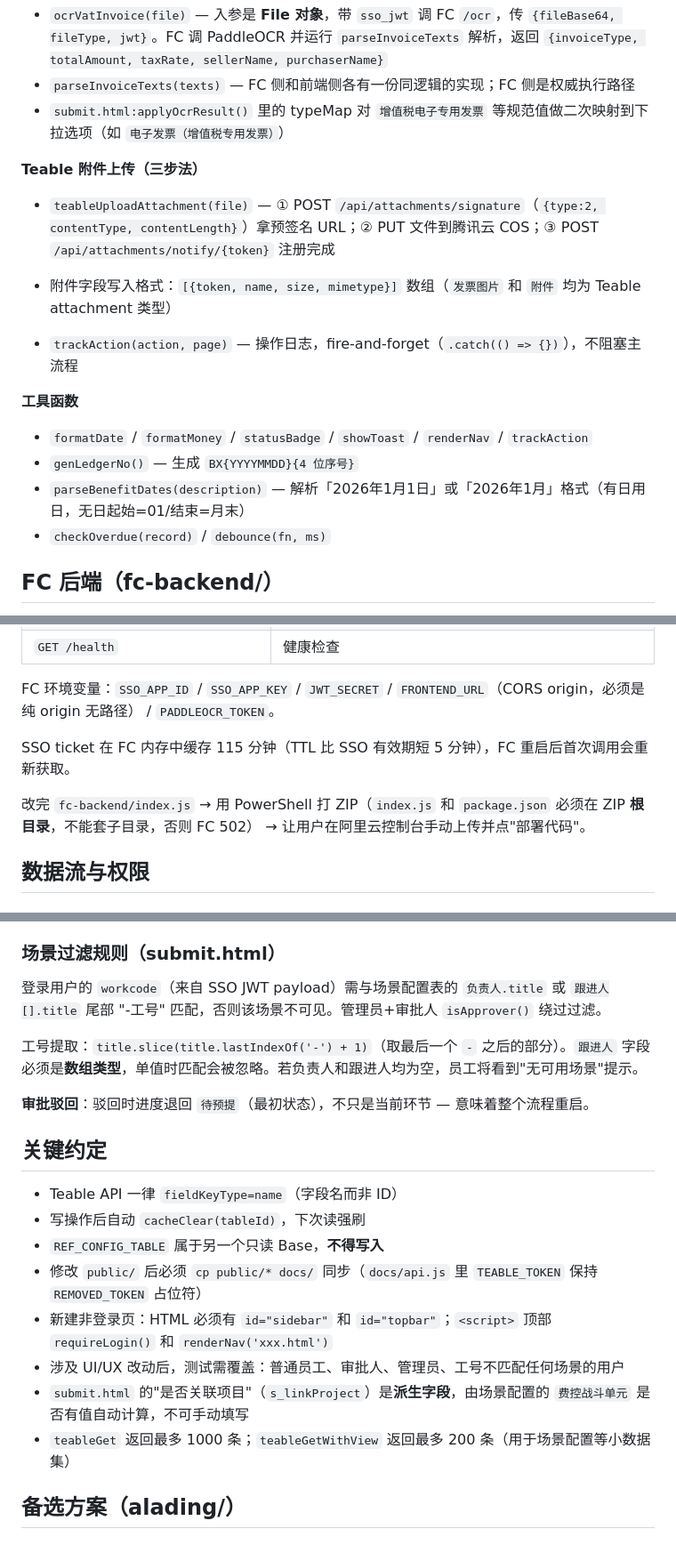
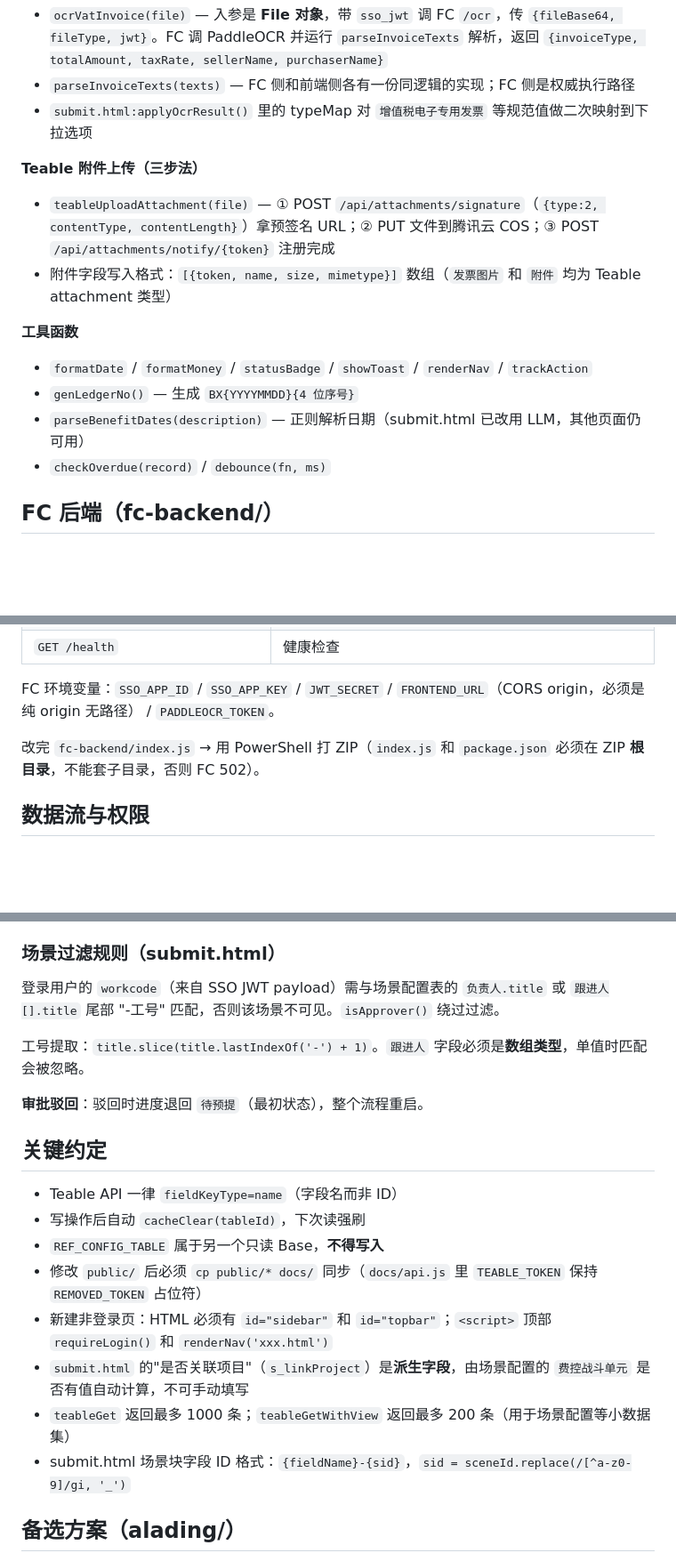
Before and after one commit to liujuwei403/admin-expense-control, a Markdown page: CLAUDE.md, 3 parts joined by grey strips. Shown at 89% size. GitHub-like rendering; blank space fills up the shorter version.

```diff
--- a/CLAUDE.md
+++ b/CLAUDE.md
@@ -90,18 +131,16 @@ node create-tables.js
 **AI OCR（经 FC 后端代理 PaddleOCR）**
 - `ocrVatInvoice(file)` — 入参是 **File 对象**，带 `sso_jwt` 调 FC `/ocr`，传 `{fileBase64, fileType, jwt}`。FC 调 PaddleOCR 并运行 `parseInvoiceTexts` 解析，返回 `{invoiceType, totalAmount, taxRate, sellerName, purchaserName}`
 - `parseInvoiceTexts(texts)` — FC 侧和前端侧各有一份同逻辑的实现；FC 侧是权威执行路径
-- `submit.html:applyOcrResult()` 里的 typeMap 对 `增值税电子专用发票` 等规范值做二次映射到下拉选项（如 `电子发票（增值税专用发票）`）
+- `submit.html:applyOcrResult()` 里的 typeMap 对 `增值税电子专用发票` 等规范值做二次映射到下拉选项
 
 **Teable 附件上传（三步法）**
 - `teableUploadAttachment(file)` — ① POST `/api/attachments/signature`（`{type:2, contentType, contentLength}`）拿预签名 URL；② PUT 文件到腾讯云 COS；③ POST `/api/attachments/notify/{token}` 注册完成
 - 附件字段写入格式：`[{token, name, size, mimetype}]` 数组（`发票图片` 和 `附件` 均为 Teable attachment 类型）
 
-- `trackAction(action, page)` — 操作日志，fire-and-forget（`.catch(() => {})`），不阻塞主流程
-
 **工具函数**
 - `formatDate` / `formatMoney` / `statusBadge` / `showToast` / `renderNav` / `trackAction`
 - `genLedgerNo()` — 生成 `BX{YYYYMMDD}{4 位序号}`
-- `parseBenefitDates(description)` — 解析「2026年1月1日」或「2026年1月」格式（有日用日，无日起始=01/结束=月末）
+- `parseBenefitDates(description)` — 正则解析日期（submit.html 已改用 LLM，其他页面仍可用）
 - `checkOverdue(record)` / `debounce(fn, ms)`
 
 ## FC 后端（fc-backend/）
@@ -116,9 +155,7 @@ Web 函数，监听 9000，启动命令 `node index.js`。路由：
 
 FC 环境变量：`SSO_APP_ID` / `SSO_APP_KEY` / `JWT_SECRET` / `FRONTEND_URL`（CORS origin，必须是纯 origin 无路径） / `PADDLEOCR_TOKEN`。
 
-SSO ticket 在 FC 内存中缓存 115 分钟（TTL 比 SSO 有效期短 5 分钟），FC 重启后首次调用会重新获取。
-
-改完 `fc-backend/index.js` → 用 PowerShell 打 ZIP（`index.js` 和 `package.json` 必须在 ZIP **根目录**，不能套子目录，否则 FC 502） → 让用户在阿里云控制台手动上传并点"部署代码"。
+改完 `fc-backend/index.js` → 用 PowerShell 打 ZIP（`index.js` 和 `package.json` 必须在 ZIP **根目录**，不能套子目录，否则 FC 502）。
 
 ## 数据流与权限
 
@@ -131,11 +168,11 @@ SSO ticket 在 FC 内存中缓存 115 分钟（TTL 比 SSO 有效期短 5 分钟
 - `管理员`：上述 + 管理后台 + 绕过场景过滤
 
 ### 场景过滤规则（submit.html）
-登录用户的 `workcode`（来自 SSO JWT payload）需与场景配置表的 `负责人.title` 或 `跟进人[].title` 尾部 "-工号" 匹配，否则该场景不可见。管理员+审批人 `isApprover()` 绕过过滤。
+登录用户的 `workcode`（来自 SSO JWT payload）需与场景配置表的 `负责人.title` 或 `跟进人[].title` 尾部 "-工号" 匹配，否则该场景不可见。`isApprover()` 绕过过滤。
 
-工号提取：`title.slice(title.lastIndexOf('-') + 1)`（取最后一个 `-` 之后的部分）。`跟进人` 字段必须是**数组类型**，单值时匹配会被忽略。若负责人和跟进人均为空，员工将看到"无可用场景"提示。
+工号提取：`title.slice(title.lastIndexOf('-') + 1)`。`跟进人` 字段必须是**数组类型**，单值时匹配会被忽略。
 
-**审批驳回**：驳回时进度退回 `待预提`（最初状态），不只是当前环节 — 意味着整个流程重启。
+**审批驳回**：驳回时进度退回 `待预提`（最初状态），整个流程重启。
 
 ## 关键约定
 
@@ -144,9 +181,9 @@ SSO ticket 在 FC 内存中缓存 115 分钟（TTL 比 SSO 有效期短 5 分钟
 - `REF_CONFIG_TABLE` 属于另一个只读 Base，**不得写入**
 - 修改 `public/` 后必须 `cp public/* docs/` 同步（`docs/api.js` 里 `TEABLE_TOKEN` 保持 `REMOVED_TOKEN` 占位符）
 - 新建非登录页：HTML 必须有 `id="sidebar"` 和 `id="topbar"`；`<script>` 顶部 `requireLogin()` 和 `renderNav('xxx.html')`
-- 涉及 UI/UX 改动后，测试需覆盖：普通员工、审批人、管理员、工号不匹配任何场景的用户
 - `submit.html` 的"是否关联项目"（`s_linkProject`）是**派生字段**，由场景配置的 `费控战斗单元` 是否有值自动计算，不可手动填写
 - `teableGet` 返回最多 1000 条；`teableGetWithView` 返回最多 200 条（用于场景配置等小数据集）
+- submit.html 场景块字段 ID 格式：`{fieldName}-{sid}`，`sid = sceneId.replace(/[^a-z0-9]/gi, '_')`
 
 ## 备选方案（alading/）
 
```
Also changed, not shown: other parts of CLAUDE.md (+42 -1 lines).
